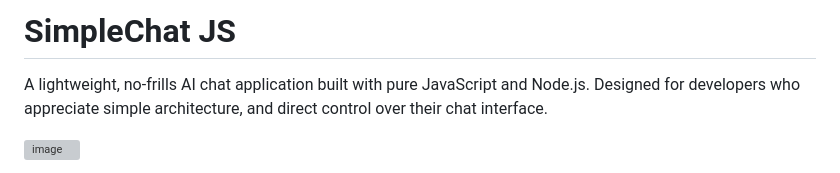
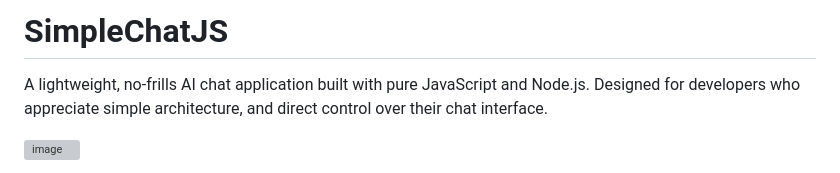
Before and after one commit to Tomobobo710/SimpleChatJS, a Markdown page: README.md, the part around the change. Drawn GitHub-style; grey boxes are pictures that could not be loaded.

```diff
--- a/README.md
+++ b/README.md
@@ -1,4 +1,4 @@
-# SimpleChat JS
+# SimpleChatJS
 
 A lightweight, no-frills AI chat application built with pure JavaScript and Node.js. Designed for developers who appreciate simple architecture, and direct control over their chat interface.
 
```
